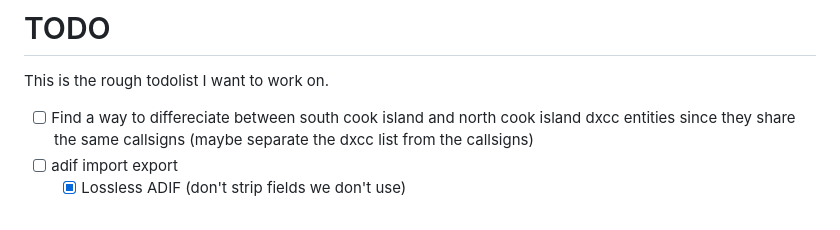
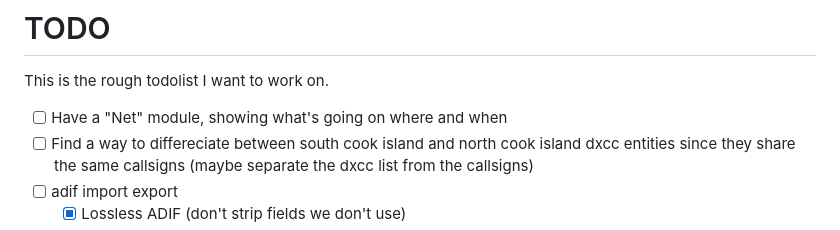
Before and after one commit to PiTiLeZarD/down-the-log, a Markdown page: TODO.md, the part around the change. GitHub-like rendering.

Commit message:
more ideas

```diff
--- a/TODO.md
+++ b/TODO.md
@@ -2,6 +2,7 @@
 
 This is the rough todolist I want to work on.
 
+-   [ ] Have a "Net" module, showing what's going on where and when
 -   [ ] Find a way to differeciate between south cook island and north cook island dxcc entities since they share the same callsigns (maybe separate the dxcc list from the callsigns)
 -   [ ] adif import export
     -   [x] Lossless ADIF (don't strip fields we don't use)
```
